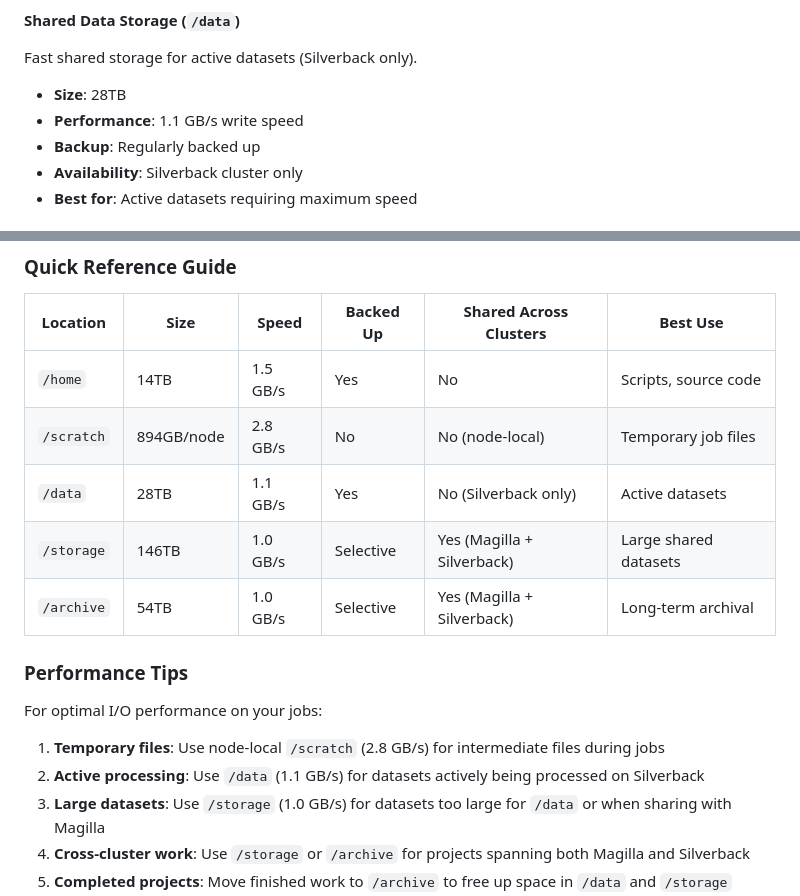
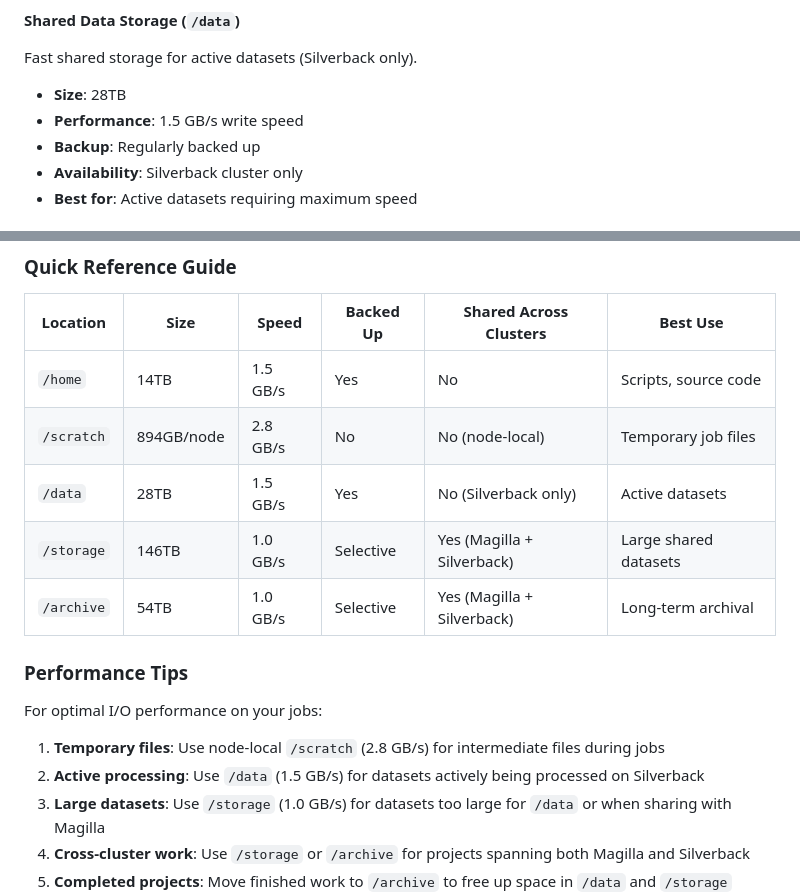
Before and after one commit to veg/silverback-user-manual, a Markdown page: HPC_User_Manual.md, 2 parts joined by grey strips. Rendered like a GitHub page.

Commit message:
Update /data performance to 1.5 GB/s write speed
🤖 Generated with [Claude Code](https://claude.com/claude-code)

Co-Authored-By: Claude <noreply@anthropic.com>

```diff
--- a/HPC_User_Manual.md
+++ b/HPC_User_Manual.md
@@ -56,7 +56,7 @@ High-speed temporary storage on each compute node.
 #### Shared Data Storage (`/data`)
 Fast shared storage for active datasets (Silverback only).
 - **Size**: 28TB
-- **Performance**: 1.1 GB/s write speed
+- **Performance**: 1.5 GB/s write speed
 - **Backup**: Regularly backed up
 - **Availability**: Silverback cluster only
 - **Best for**: Active datasets requiring maximum speed
@@ -85,7 +85,7 @@ Long-term archival storage for completed projects.
 |----------|------|-------|-----------|------------------------|----------|
 | `/home` | 14TB | 1.5 GB/s | Yes | No | Scripts, source code |
 | `/scratch` | 894GB/node | 2.8 GB/s | No | No (node-local) | Temporary job files |
-| `/data` | 28TB | 1.1 GB/s | Yes | No (Silverback only) | Active datasets |
+| `/data` | 28TB | 1.5 GB/s | Yes | No (Silverback only) | Active datasets |
 | `/storage` | 146TB | 1.0 GB/s | Selective | Yes (Magilla + Silverback) | Large shared datasets |
 | `/archive` | 54TB | 1.0 GB/s | Selective | Yes (Magilla + Silverback) | Long-term archival |
 
@@ -94,7 +94,7 @@ Long-term archival storage for completed projects.
 For optimal I/O performance on your jobs:
 
 1. **Temporary files**: Use node-local `/scratch` (2.8 GB/s) for intermediate files during jobs
-2. **Active processing**: Use `/data` (1.1 GB/s) for datasets actively being processed on Silverback
+2. **Active processing**: Use `/data` (1.5 GB/s) for datasets actively being processed on Silverback
 3. **Large datasets**: Use `/storage` (1.0 GB/s) for datasets too large for `/data` or when sharing with Magilla
 4. **Cross-cluster work**: Use `/storage` or `/archive` for projects spanning both Magilla and Silverback
 5. **Completed projects**: Move finished work to `/archive` to free up space in `/data` and `/storage`
```
